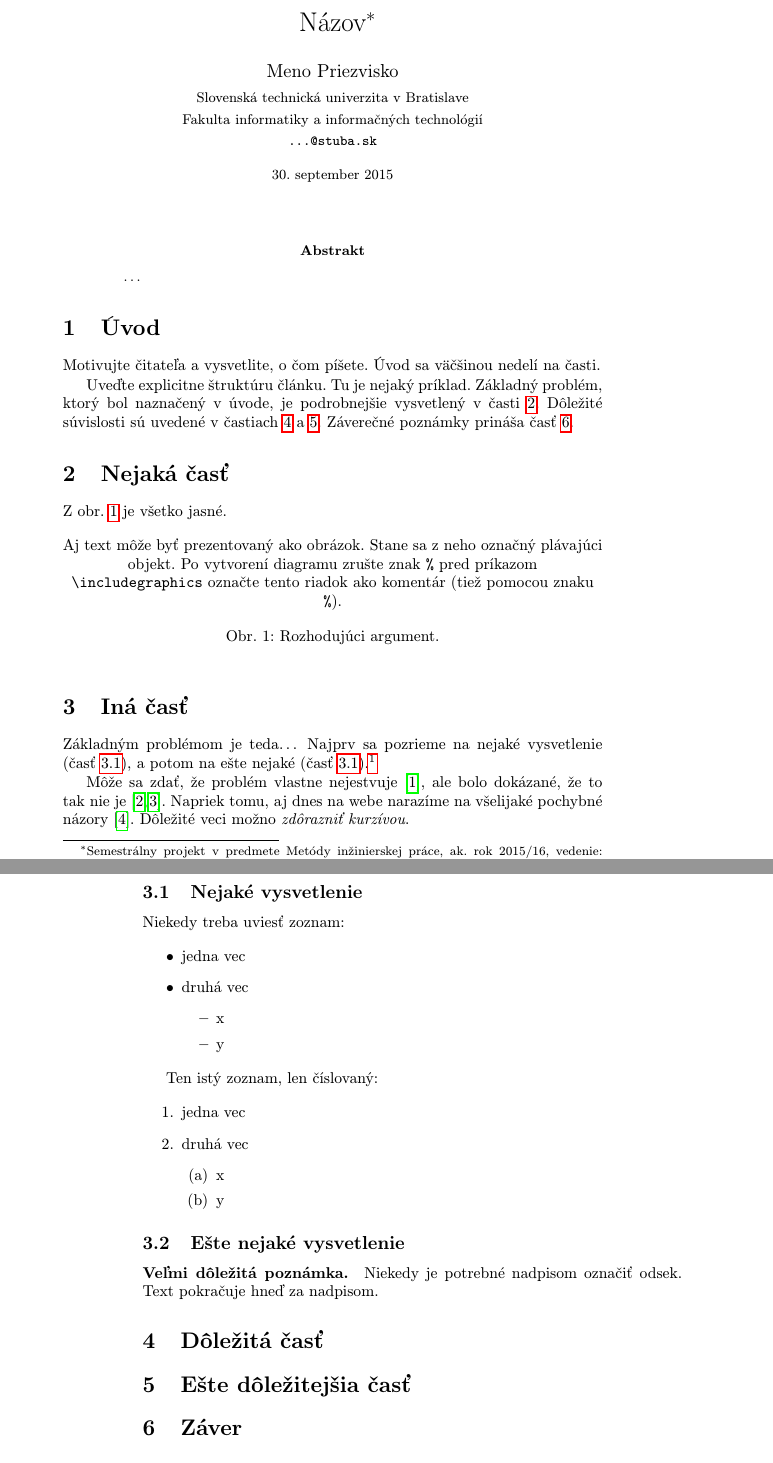
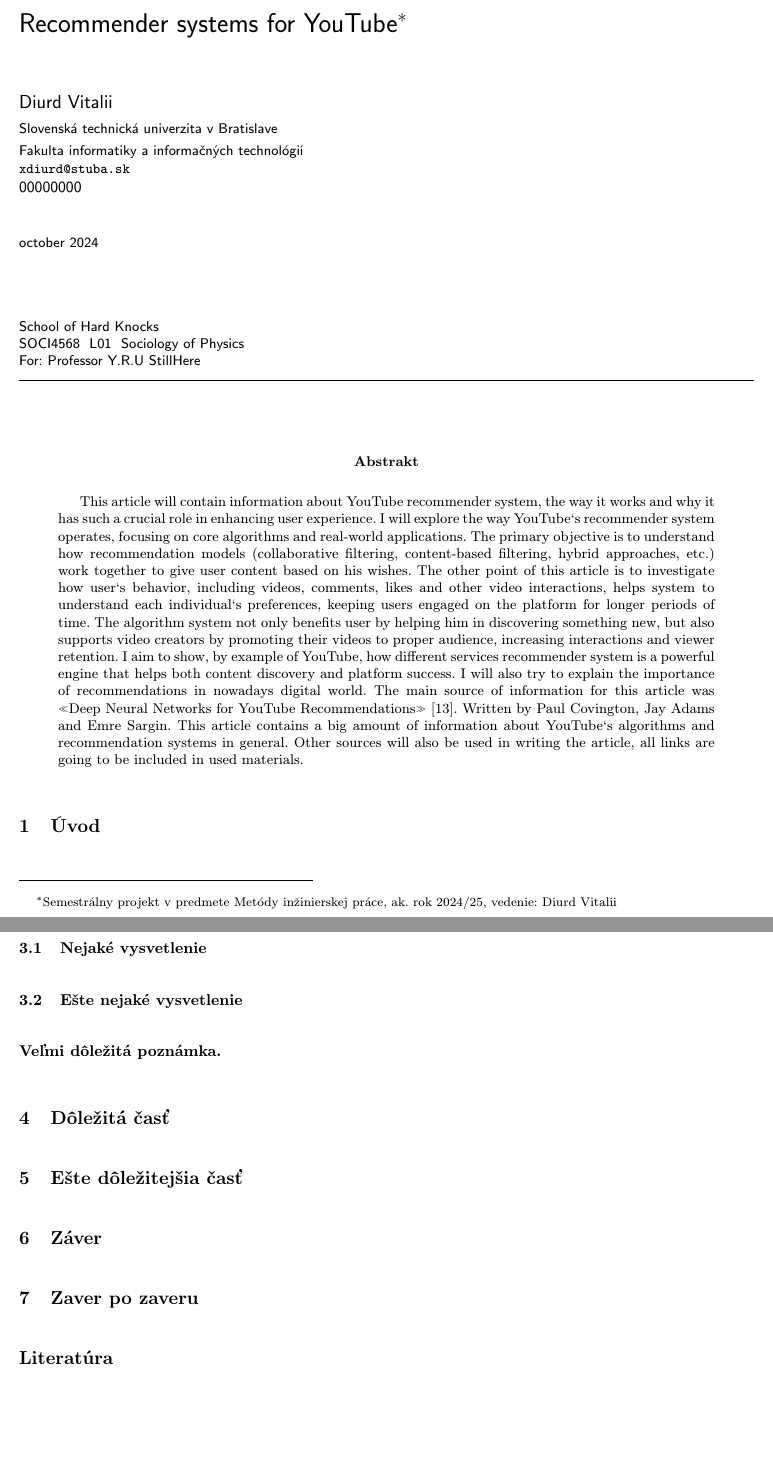
Before and after one commit to VitaliiDiurd/clanok, a LaTeX document (clanok (1).tex): two parts of pages 1 and 2 of 2, joined at a grey line, cut at the place of the change, the shorter picture padded with empty space. Compiled offline with pdfLaTeX.

Commit message:
Update clanok (1).tex

```diff
--- a/clanok (1).tex
+++ b/clanok (1).tex
@@ -15,3 +14,4 @@
 
 \pagestyle{headings}
 
+\title{Recommender systems for YouTube\thanks{Semestrálny projekt v predmete Metódy inžinierskej práce, ak. rok 2024/25, vedenie: Diurd Vitalii}}
@@ -21,85 +20,33 @@
 	{\small Slovenská technická univerzita v Bratislave}\\
 	{\small Fakulta informatiky a informačných technológií}\\
-	{\small \texttt{...@stuba.sk}}
+	{\small \texttt{xdiurd@stuba.sk}}
 	}
 
-\date{\small 30. september 2015} % upravte
-
-
+\date{\small october 2024} % upravte
 
 \begin{document}
 
 \maketitle
 
 \begin{abstract}
-\ldots
+This article will contain information about YouTube recommender system, the way it works and why it has such a crucial role in enhancing user experience. I will explore the way YouTube`s recommender system operates, focusing on core algorithms and real-world applications. The primary objective is to understand how recommendation models (collaborative filtering, content-based filtering, hybrid approaches, etc.) work together to give user content based on his wishes. The other point of this article is to investigate how user`s behavior, including videos, comments, likes and other video interactions, helps system to understand each individual`s preferences, keeping users engaged on the platform for longer periods of time. The algorithm system not only benefits user by helping him in discovering something new, but also supports video creators by promoting their videos to proper audience, increasing interactions and viewer retention. I aim to show, by example of YouTube,   how different services recommender system is a powerful engine that helps both content discovery and platform success. I will also try to explain the importance of recommendations in nowadays digital world. The main source of information for this article was «Deep Neural Networks for YouTube Recommendations» [13].  Written by Paul Covington, Jay Adams and Emre Sargin. This article contains a big amount of information about YouTube`s algorithms and recommendation systems in general. Other sources will also be used in writing the article, all links are going to be included in used materials.
 \end{abstract}
 
 
 
 \section{Úvod}
-
-Motivujte čitateľa a vysvetlite, o čom píšete. Úvod sa väčšinou nedelí na časti.
-
-Uveďte explicitne štruktúru článku. Tu je nejaký príklad.
-Základný problém, ktorý bol naznačený v úvode, je podrobnejšie vysvetlený v časti~\ref{nejaka}.
-Dôležité súvislosti sú uvedené v častiach~\ref{dolezita} a~\ref{dolezitejsia}.
-Záverečné poznámky prináša časť~\ref{zaver}.
-
-
-
+\includegraphics{article}
 \section{Nejaká časť} \label{nejaka}
-
-Z obr.~\ref{f:rozhod} je všetko jasné.
-
-\begin{figure*}[tbh]
-\centering
-%\includegraphics[scale=1.0]{diagram.pdf}
-Aj text môže byť prezentovaný ako obrázok. Stane sa z neho označný plávajúci objekt. Po vytvorení diagramu zrušte znak \texttt{\%} pred príkazom \verb|\includegraphics| označte tento riadok ako komentár (tiež pomocou znaku \texttt{\%}).
-\caption{Rozhodujúci argument.}
-\label{f:rozhod}
-\end{figure*}
 
 
 
 \section{Iná časť} \label{ina}
-
-Základným problémom je teda\ldots{} Najprv sa pozrieme na nejaké vysvetlenie (časť~\ref{ina:nejake}), a potom na ešte nejaké (časť~\ref{ina:nejake}).\footnote{Niekedy môžete potrebovať aj poznámku pod čiarou.}
-
-Môže sa zdať, že problém vlastne nejestvuje\cite{Coplien:MPD}, ale bolo dokázané, že to tak nie je~\cite{Czarnecki:Staged, Czarnecki:Progress}. Napriek tomu, aj dnes na webe narazíme na všelijaké pochybné názory\cite{PLP-Framework}. Dôležité veci možno \emph{zdôrazniť kurzívou}.
-
-
 \subsection{Nejaké vysvetlenie} \label{ina:nejake}
-
-Niekedy treba uviesť zoznam:
-
-\begin{itemize}
-\item jedna vec
-\item druhá vec
-	\begin{itemize}
-	\item x
-	\item y
-	\end{itemize}
-\end{itemize}
-
-Ten istý zoznam, len číslovaný:
-
-\begin{enumerate}
-\item jedna vec
-\item druhá vec
-	\begin{enumerate}
-	\item x
-	\item y
-	\end{enumerate}
-\end{enumerate}
-
-
 \subsection{Ešte nejaké vysvetlenie} \label{ina:este}
-
 \paragraph{Veľmi dôležitá poznámka.}
-Niekedy je potrebné nadpisom označiť odsek. Text pokračuje hneď za nadpisom.
-
-
 
 \section{Dôležitá časť} \label{dolezita}
+\section{Ešte dôležitejšia časť} \label{dolezitejsia}
+\section{Záver} \label{zaver}
+\section{Zaver po zaveru}
 
@@ -106,19 +55,2 @@
 
-
-
-\section{Ešte dôležitejšia časť} \label{dolezitejsia}
-
-
-
-
-\section{Záver} \label{zaver} % prípadne iný variant názvu
-
-
-
-%\acknowledgement{Ak niekomu chcete poďakovať\ldots}
-
-
-% týmto sa generuje zoznam literatúry z obsahu súboru literatura.bib podľa toho, na čo sa v článku odkazujete
-\bibliography{literatura}
-\bibliographystyle{plain} % prípadne alpha, abbrv alebo hociktorý iný
 \end{document}
```
Also changed, not shown: clanok (1).tex (18 more changed lines).
